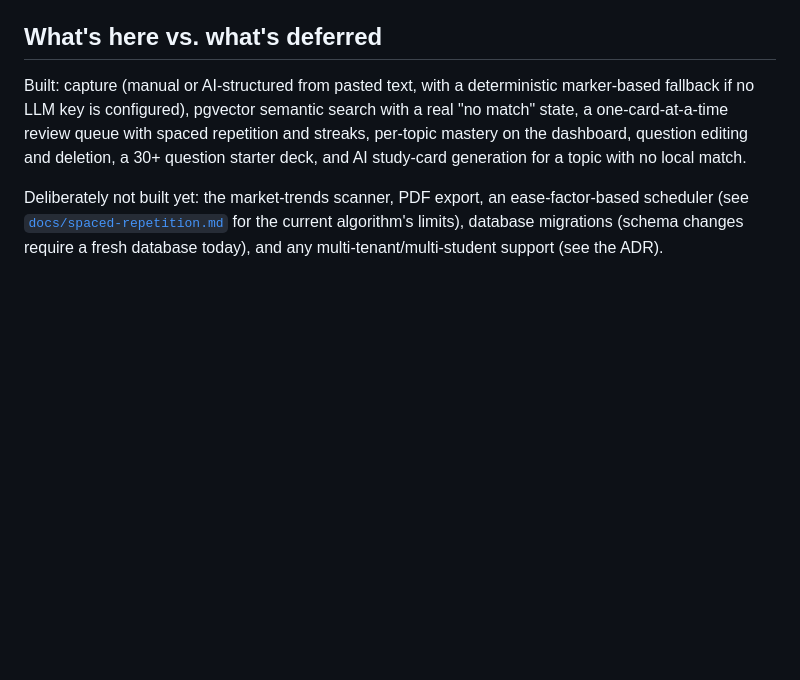
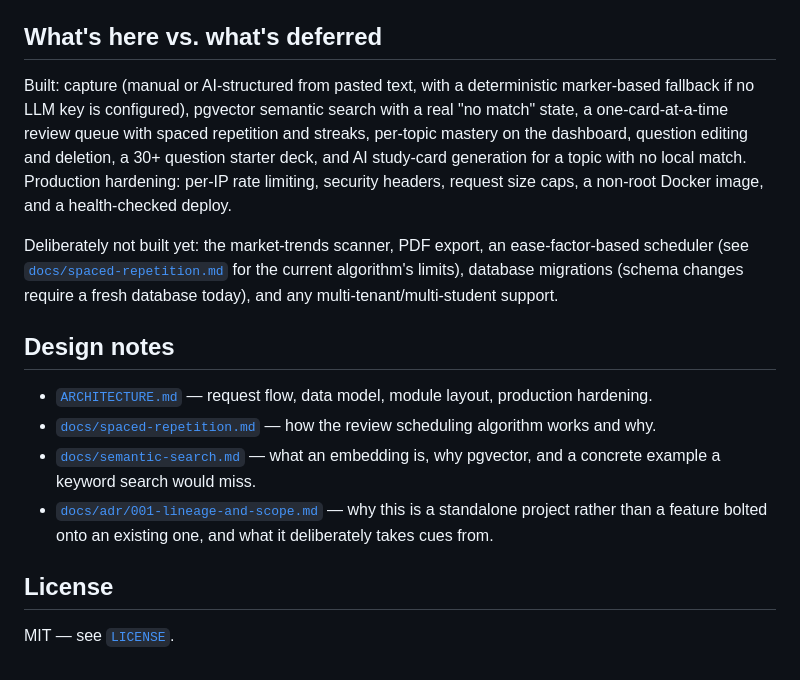
Before and after one commit to SAYUSHMAN18/PracticeLoop, a Markdown page: README.md, the part around one of its changes. Drawn GitHub-style; blank space fills up the shorter version.

```diff
--- a/README.md
+++ b/README.md
@@ -64,12 +84,29 @@ pytest tests/ -q
 ## What's here vs. what's deferred
 
 Built: capture (manual or AI-structured from pasted text, with a deterministic marker-based
-fallback if no LLM key is configured), pgvector semantic search with a real "no match"
-state, a one-card-at-a-time review queue with spaced repetition and streaks, per-topic
-mastery on the dashboard, question editing and deletion, a 30+ question starter deck, and
-AI study-card generation for a topic with no local match.
+fallback if no LLM key is configured), pgvector semantic search with a real "no match" state,
+a one-card-at-a-time review queue with spaced repetition and streaks, per-topic mastery on the
+dashboard, question editing and deletion, a 30+ question starter deck, and AI study-card
+generation for a topic with no local match. Production hardening: per-IP rate limiting,
+security headers, request size caps, a non-root Docker image, and a health-checked deploy.
 
 Deliberately not built yet: the market-trends scanner, PDF export, an ease-factor-based
 scheduler (see [`docs/spaced-repetition.md`](docs/spaced-repetition.md) for the current
-algorithm's limits), database migrations (schema changes require a fresh database today),
-and any multi-tenant/multi-student support (see the ADR).
+algorithm's limits), database migrations (schema changes require a fresh database today), and
+any multi-tenant/multi-student support.
+
+## Design notes
+
+- [`ARCHITECTURE.md`](ARCHITECTURE.md) — request flow, data model, module layout, production
+  hardening.
+- [`docs/spaced-repetition.md`](docs/spaced-repetition.md) — how the review scheduling
+  algorithm works and why.
+- [`docs/semantic-search.md`](docs/semantic-search.md) — what an embedding is, why pgvector,
+  and a concrete example a keyword search would miss.
+- [`docs/adr/001-lineage-and-scope.md`](docs/adr/001-lineage-and-scope.md) — why this is a
+  standalone project rather than a feature bolted onto an existing one, and what it
+  deliberately takes cues from.
+
+## License
+
+MIT — see [`LICENSE`](LICENSE).
```
Also changed, not shown: other parts of README.md (+39 -19 lines).
